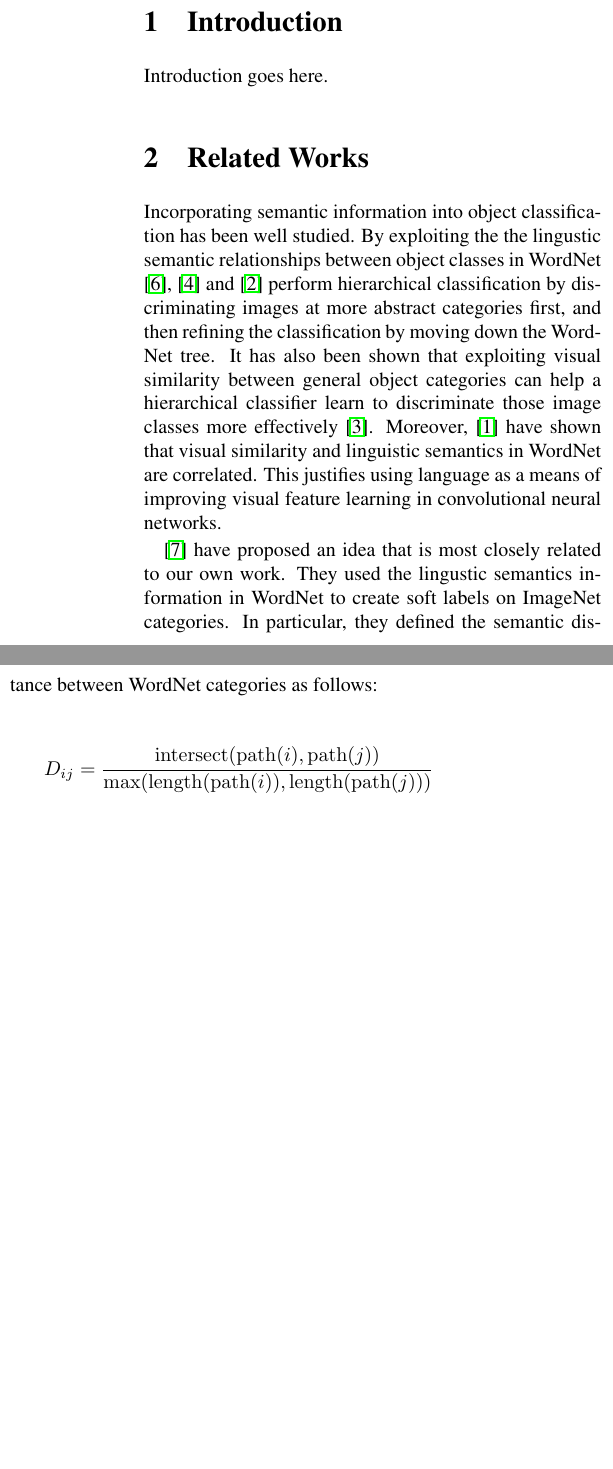
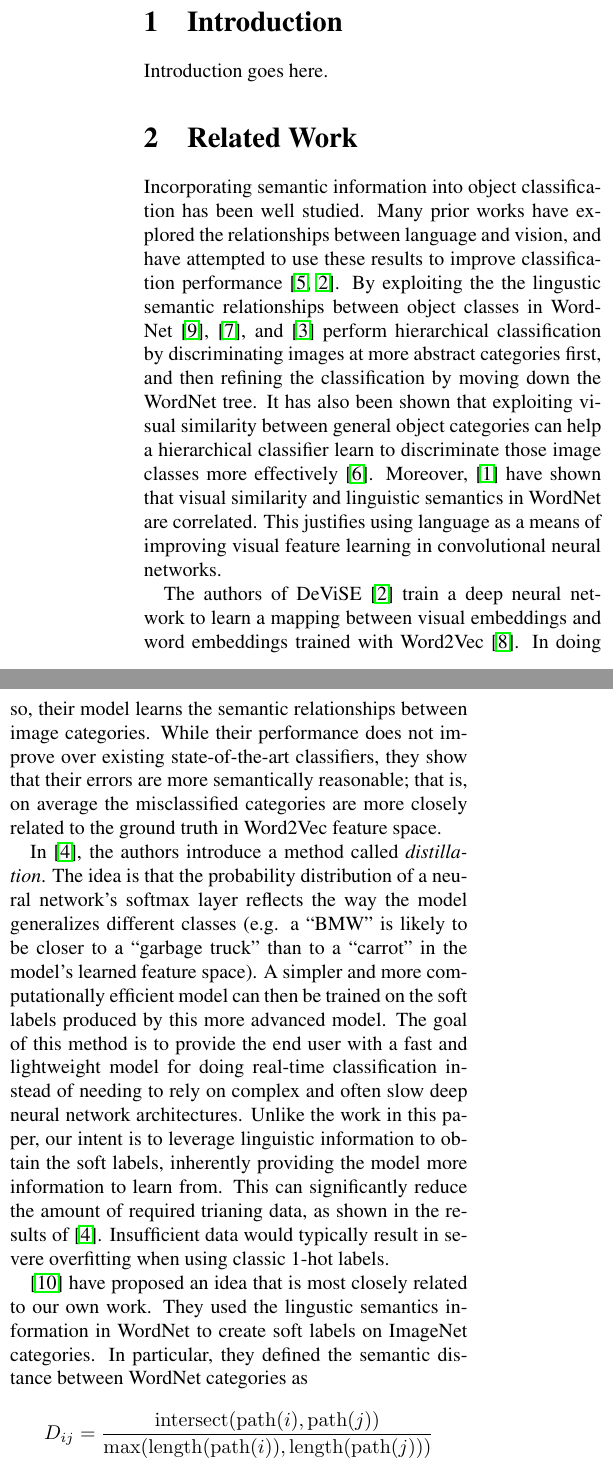
Before and after one commit to ebanner/cs381v_project, a LaTeX paper (report/report.tex, which reads report/sections/related_works.tex): two parts of the columns of page 1 of 2, joined at a grey line, cut so that both start at the same text, the shorter picture padded with empty space. Compiled offline with pdfLaTeX.

Commit message:
Draft of related works possibly finished.

```diff
--- a/report/sections/related_works.tex
+++ b/report/sections/related_works.tex
@@ -1,9 +1,12 @@
-\section{Related Works}
+\section{Related Work}
+
 
 Incorporating semantic information into object classification has been well
-studied.
+studied. Many prior works have explored the relationships between language and
+vision, and have attempted to use these results to improve classification
+performance \cite{izadinia2015segment, frome2013devise}.
 By exploiting the the lingustic semantic relationships between object classes
-in WordNet \cite{miller1995wordnet}, \cite{marszalek2007semantic} and
+in WordNet \cite{miller1995wordnet}, \cite{marszalek2007semantic}, and
 \cite{grauman2011learning} perform hierarchical classification by
 discriminating images at more abstract categories first, and then refining the
 classification by moving down the WordNet tree.
@@ -15,13 +18,41 @@ linguistic semantics in WordNet are correlated. This justifies using language
 as a means of improving visual feature learning in convolutional neural
 networks.
 
+
+The authors of DeViSE \cite{frome2013devise} train a deep neural network to
+learn a mapping between visual embeddings and word embeddings trained with
+Word2Vec \cite{mikolov2013distributed}. In doing so, their model learns the
+semantic relationships between image categories. While their performance does
+not improve over existing state-of-the-art classifiers, they show that their
+errors are more semantically reasonable; that is, on average the misclassified
+categories are more closely related to the ground truth in Word2Vec feature
+space.
+
+
+In \cite{hinton2015distilling}, the authors introduce a method called
+\emph{distillation}. The idea is that the probability distribution of a neural
+network's softmax layer reflects the way the model generalizes different
+classes (e.g. a ``BMW'' is likely to be closer to a ``garbage truck'' than to a
+``carrot'' in the model's learned feature space). A simpler and more
+computationally efficient model can then be trained on the soft labels produced
+by this more advanced model.
+The goal of this method is to provide the end user with a fast and lightweight
+model for doing real-time classification instead of needing to rely on complex
+and often slow deep neural network architectures.
+Unlike the work in this paper, our intent is to leverage linguistic information
+to obtain the soft labels, inherently providing the model more information to
+learn from. This can significantly reduce the amount of required trianing data,
+as shown in the results of \cite{hinton2015distilling}. Insufficient data would
+typically result in severe overfitting when using classic 1-hot labels.
+
+
 \cite{zhao2011large} have proposed an idea that is most closely related to our
 own work.
 They used the lingustic semantics information in WordNet to create soft labels
 on ImageNet categories. In particular, they defined the semantic distance
-between WordNet categories as follows:
+between WordNet categories as
 $$D_{ij} = \frac{\mathrm{intersect(path}(i), \mathrm{path}(j))}{\mathrm{max(length(path}(i)), \mathrm{length(path}(j)))}$$
-$\mathrm{path}(i)$ is the path from the root node to node $i$ and
+where $\mathrm{path}(i)$ is the path from the root node to node $i$ and
 $\mathrm{intersect}(p_1, p_2)$ is the number of nodes that are shared by both
 paths. Given this distance metric, they constructed a semantic relatedness
 matrix $\mathbf{S}_{ij} = \exp(-\kappa(1-D_{ij}))$ where $\kappa$ is a
```
Also changed, not shown: report/report.bib (+55 -25 lines), report/sections/related_works.tex (4 more changed lines).
